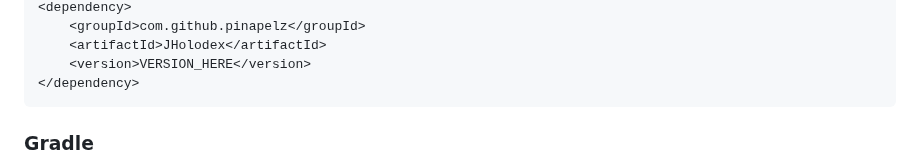
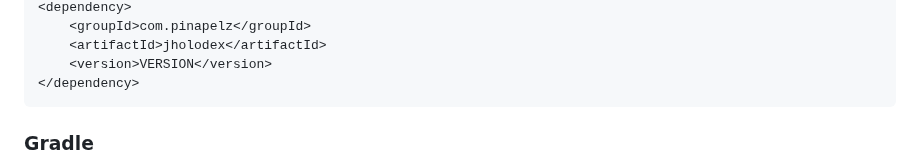
Before and after one commit to pinapelz/JHolodex, a Markdown page: README.md, the part around one of its changes. Rendered like a GitHub page.

````diff
--- a/README.md
+++ b/README.md
@@ -24,7 +19,7 @@ Please check the [Holodex API](https://holodex.stoplight.io/) for more informati
 <dependency>
-    <groupId>com.github.pinapelz</groupId>
-    <artifactId>JHolodex</artifactId>
-    <version>VERSION_HERE</version>
+    <groupId>com.pinapelz</groupId>
+    <artifactId>jholodex</artifactId>
+    <version>VERSION</version>
 </dependency>
 ```
 
````
Also changed, not shown: other parts of README.md (+5 -9 lines).
